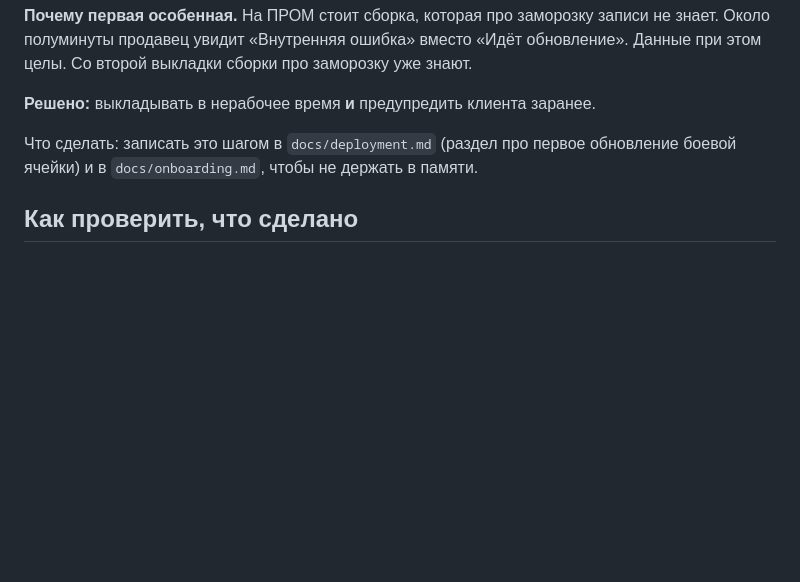
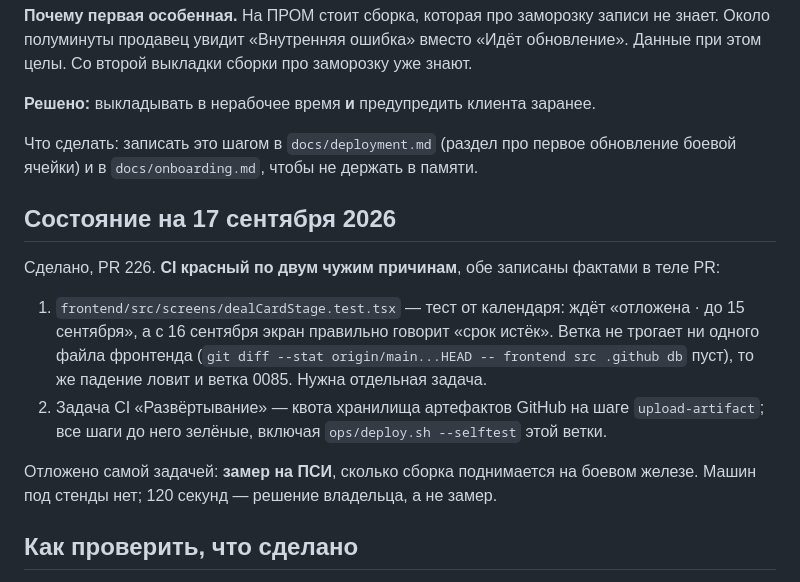
Before and after one commit to Vladislav15937/parts-platform, a Markdown page: tasks/0117-resheniya-po-kopii-bazy.md, the part around the change. GitHub-like rendering; blank space fills up the shorter version.

Commit message:
Доска: 0117 — CI красный по двум чужим причинам, назвал их в файле задачи
Co-Authored-By: Claude Opus 5 (1M context) <noreply@anthropic.com>

```diff
--- a/tasks/0117-resheniya-po-kopii-bazy.md
+++ b/tasks/0117-resheniya-po-kopii-bazy.md
@@ -67,6 +67,24 @@ pr: 226
 Что сделать: записать это шагом в `docs/deployment.md` (раздел про первое
 обновление боевой ячейки) и в `docs/onboarding.md`, чтобы не держать в памяти.
 
+## Состояние на 17 сентября 2026
+
+Сделано, PR 226. **CI красный по двум чужим причинам**, обе записаны
+фактами в теле PR:
+
+1. `frontend/src/screens/dealCardStage.test.tsx` — тест от календаря: ждёт
+   «отложена · до 15 сентября», а с 16 сентября экран правильно говорит
+   «срок истёк». Ветка не трогает ни одного файла фронтенда
+   (`git diff --stat origin/main...HEAD -- frontend src .github db` пуст),
+   то же падение ловит и ветка 0085. Нужна отдельная задача.
+2. Задача CI «Развёртывание» — квота хранилища артефактов GitHub на шаге
+   `upload-artifact`; все шаги до него зелёные, включая
+   `ops/deploy.sh --selftest` этой ветки.
+
+Отложено самой задачей: **замер на ПСИ**, сколько сборка поднимается
+на боевом железе. Машин под стенды нет; 120 секунд — решение владельца,
+а не замер.
+
 ## Как проверить, что сделано
 
 - Прежняя база не удаляется, пока бэкап новой не снялся: сымитировать
```
